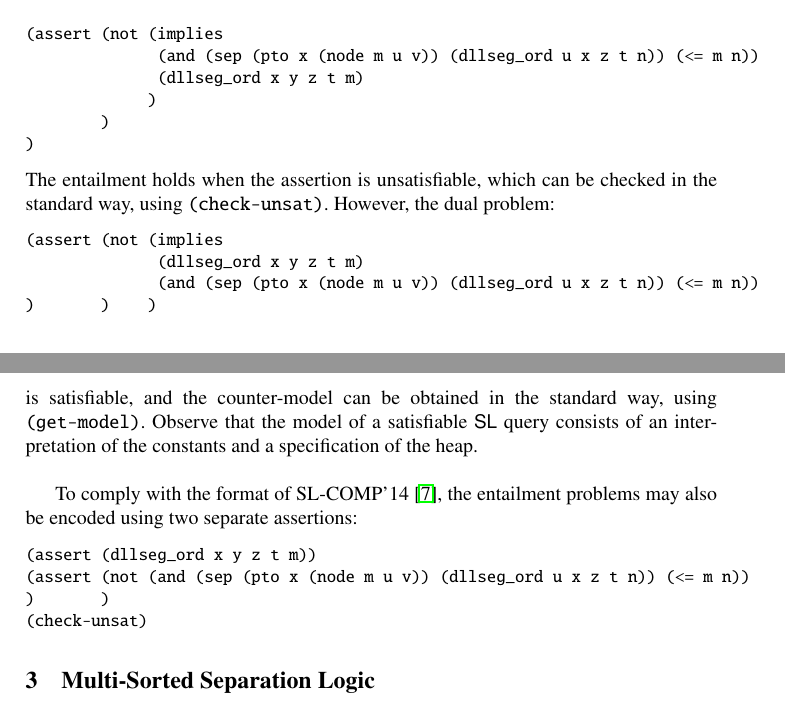
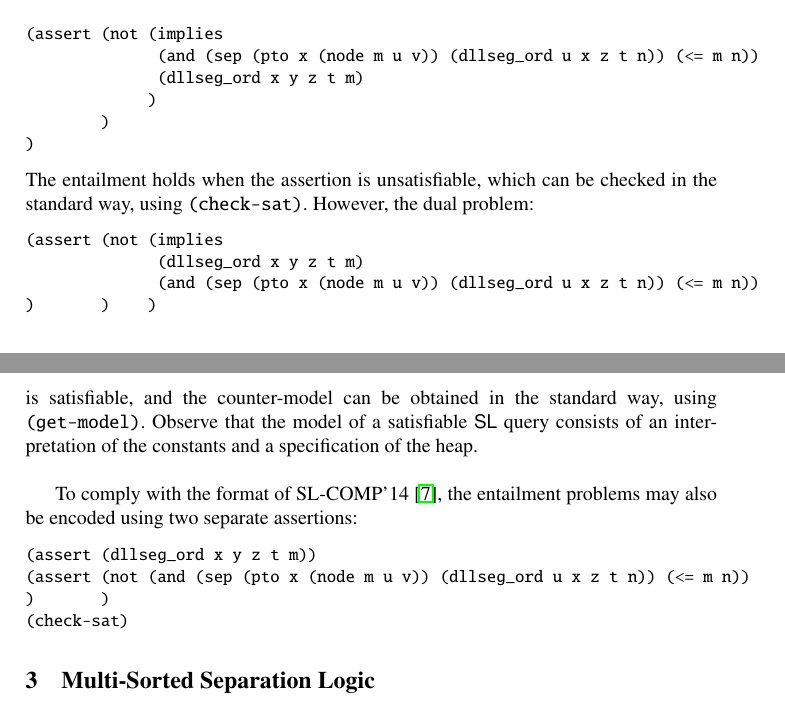
Before and after one commit to sl-comp/SL-COMP18, a LaTeX paper (input/Docs/smtlib-sl.tex): two parts of pages 5 and 6 of 8, joined at a grey line, cut so that both start at the same text. Compiled offline with pdfLaTeX.

Commit message:
align to SMT-LIB 2.6 by replacing check-unsat by check-sat

```diff
--- a/input/Docs/smtlib-sl.tex
+++ b/input/Docs/smtlib-sl.tex
@@ -368,7 +368,7 @@ We encode this entailment problem as an assertion asking whether the negated pro
 \end{Verbatim}
 The entailment holds when the assertion is unsatisfiable, which can be
 checked in the standard way, using
-\changed[ms]{{\tt (check-unsat)}.} %  {\tt (check-sat)
+{\tt (check-sat)}.
 However, the dual problem:
 \begin{Verbatim}
 (assert (not (implies
@@ -387,7 +387,7 @@ problems may also be encoded using two separate assertions:}
 (assert (dllseg_ord x y z t m))
 (assert (not (and (sep (pto x (node m u v)) (dllseg_ord u x z t n)) (<= m n))
 )       )
-(check-unsat)
+(check-sat)
 \end{Verbatim}
 
 
```
Also changed, not shown: input/Docs/smtlib-sl.pdf.
